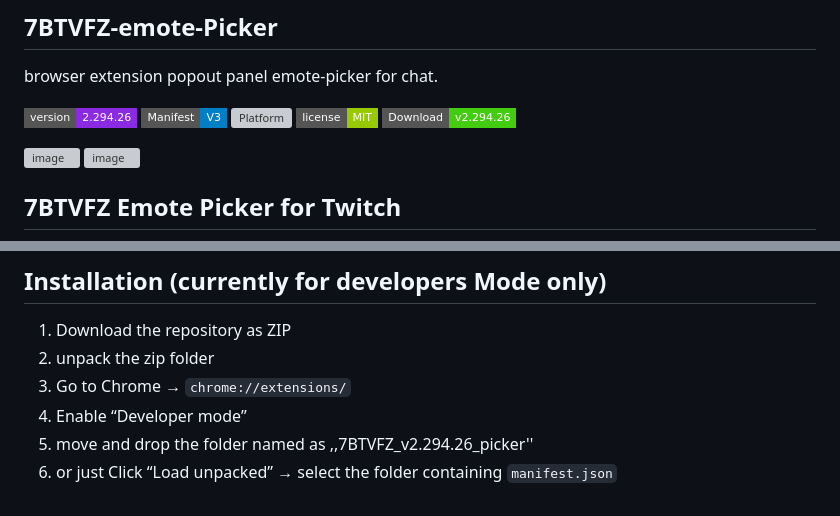
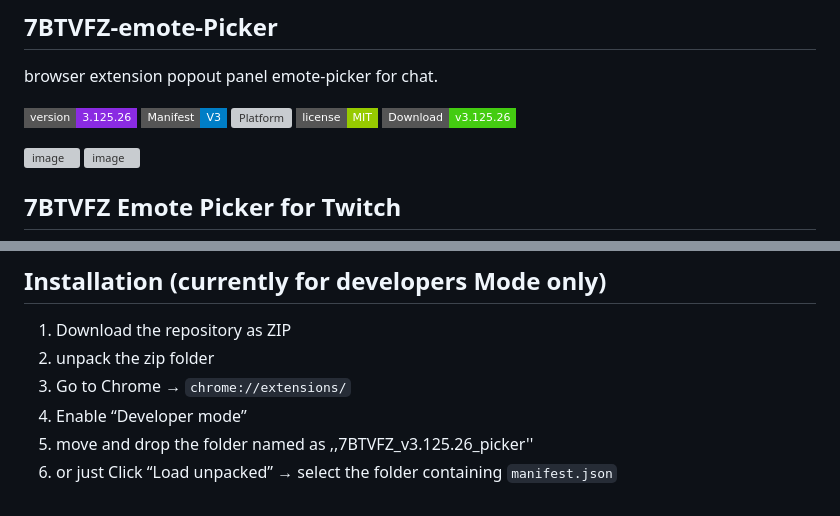
Before and after one commit to ftpobpl47hGTN56/7BTVFZ-emote-Picker, a Markdown page: README.md, 2 parts joined by grey strips. GitHub-like rendering; badges without logos; grey boxes are pictures that could not be loaded.

Commit message:
Update version numbers in README.md

```diff
--- a/README.md
+++ b/README.md
@@ -4,11 +4,11 @@
 ## 7BTVFZ-emote-Picker
 browser extension popout panel emote-picker for chat.
 
-![Version](https://img.shields.io/badge/version-2.294.26-blueviolet?style=flat-square)
+![Version](https://img.shields.io/badge/version-3.125.26-blueviolet?style=flat-square)
 ![Manifest](https://img.shields.io/badge/Manifest-V3-blue?style=flat-square)
 ![Platform](https://img.shields.io/badge/platform-Chrome%20%2F%20Chromium-yellow?style=flat-square)
 ![License](https://img.shields.io/badge/license-MIT-green?style=flat-square)
-[![Download](https://img.shields.io/badge/Download-v2.294.26-brightgreen?style=flat-square&logo=github)](https://github.com/ftpobpl47hGTN56/7BTVFZ-emote-Picker/releases/download/2.294.26/7BTVFZ_v2.294.26_picker.zip)
+[![Download](https://img.shields.io/badge/Download-v3.125.26-brightgreen?style=flat-square&logo=github)](https://github.com/ftpobpl47hGTN56/7BTVFZ-emote-Picker/releases/download/v3.125.26/7BTVFZ_v3.125.26_picker.zip)
 
 <img width="1149" height="778" alt="image" src="https://github.com/user-attachments/assets/6c247ebd-f147-4875-96ab-2e125569443e" />
 
@@ -56,5 +56,5 @@ A modern alternative to the default Twitch picker and the FrankerFaceZ extension
 2. unpack the zip folder
 3. Go to Chrome → `chrome://extensions/`
 4. Enable “Developer mode”
-5. move and drop the folder named as ,,7BTVFZ_v2.294.26_picker''
+5. move and drop the folder named as ,,7BTVFZ_v3.125.26_picker''
 6. or just Click “Load unpacked” → select the folder containing `manifest.json`
```
